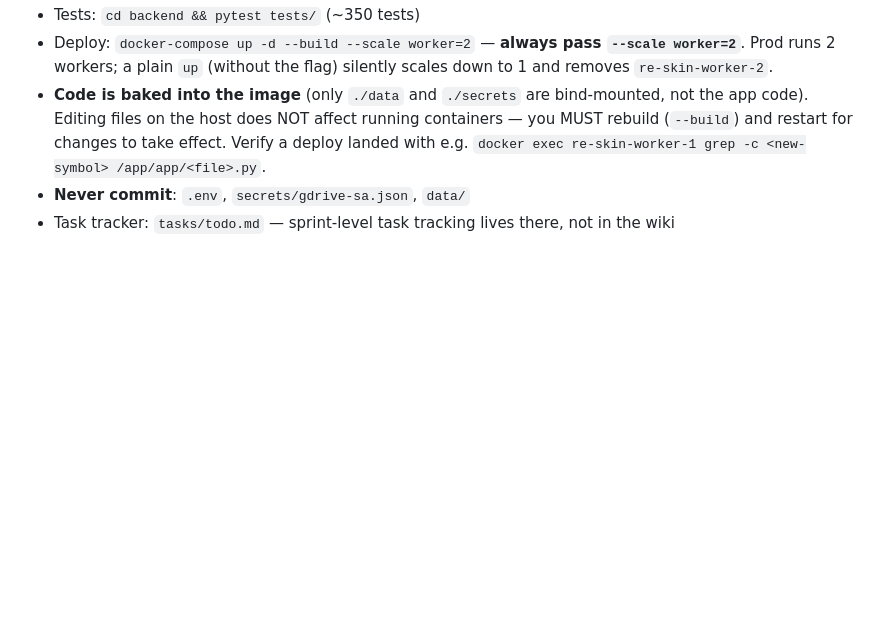
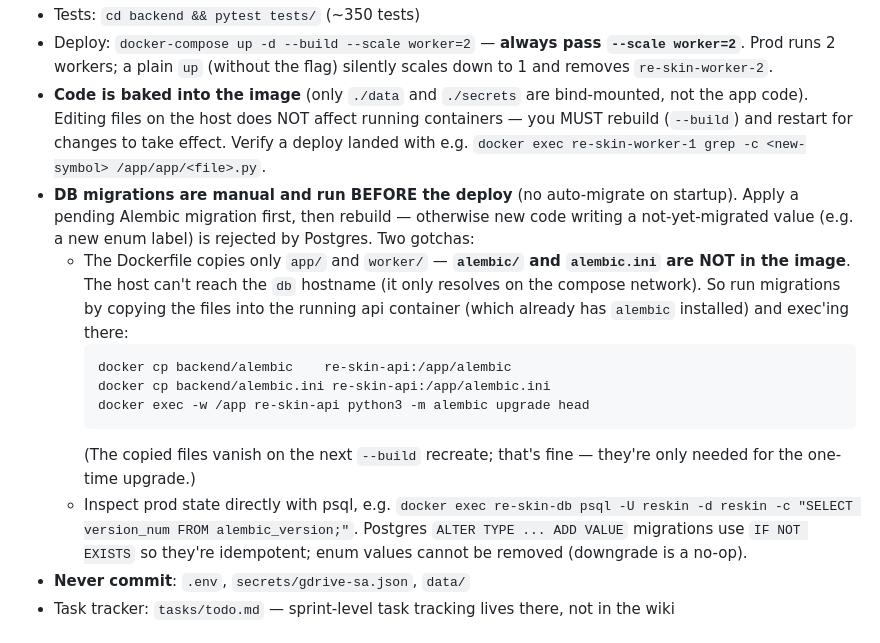
Before and after one commit to KhatkevichKirill/re-skin, a Markdown page: CLAUDE.md, the part around the change. Drawn GitHub-style; blank space fills up the shorter version.

Commit message:
docs(CLAUDE.md): manual DB migration runbook for deploys
Migrations run BEFORE the deploy and are not auto-applied on startup. Document
the two gotchas hit in practice: (1) alembic/ + alembic.ini are not baked into
the image and the host can't resolve the `db` hostname, so migrations are run by
docker cp'ing the files into the api container and exec'ing alembic there;
(2) inspect/verify prod enum + revision state directly via psql.

Co-Authored-By: Claude Opus 4.8 (1M context) <noreply@anthropic.com>
Claude-Session: https://claude.ai/code/session_01XC3qSqLMJccQWhXajKrMMJ

````diff
--- a/CLAUDE.md
+++ b/CLAUDE.md
@@ -16,6 +16,15 @@
 - Tests: `cd backend && pytest tests/` (~350 tests)
 - Deploy: `docker-compose up -d --build --scale worker=2` — **always pass `--scale worker=2`**. Prod runs 2 workers; a plain `up` (without the flag) silently scales down to 1 and removes `re-skin-worker-2`.
 - **Code is baked into the image** (only `./data` and `./secrets` are bind-mounted, not the app code). Editing files on the host does NOT affect running containers — you MUST rebuild (`--build`) and restart for changes to take effect. Verify a deploy landed with e.g. `docker exec re-skin-worker-1 grep -c <new-symbol> /app/app/<file>.py`.
+- **DB migrations are manual and run BEFORE the deploy** (no auto-migrate on startup). Apply a pending Alembic migration first, then rebuild — otherwise new code writing a not-yet-migrated value (e.g. a new enum label) is rejected by Postgres. Two gotchas:
+  - The Dockerfile copies only `app/` and `worker/` — **`alembic/` and `alembic.ini` are NOT in the image**. The host can't reach the `db` hostname (it only resolves on the compose network). So run migrations by copying the files into the running api container (which already has `alembic` installed) and exec'ing there:
+    ```
+    docker cp backend/alembic    re-skin-api:/app/alembic
+    docker cp backend/alembic.ini re-skin-api:/app/alembic.ini
+    docker exec -w /app re-skin-api python3 -m alembic upgrade head
+    ```
+    (The copied files vanish on the next `--build` recreate; that's fine — they're only needed for the one-time upgrade.)
+  - Inspect prod state directly with psql, e.g. `docker exec re-skin-db psql -U reskin -d reskin -c "SELECT version_num FROM alembic_version;"`. Postgres `ALTER TYPE ... ADD VALUE` migrations use `IF NOT EXISTS` so they're idempotent; enum values cannot be removed (downgrade is a no-op).
 - **Never commit**: `.env`, `secrets/gdrive-sa.json`, `data/`
 - Task tracker: `tasks/todo.md` — sprint-level task tracking lives there, not in the wiki
 
````
